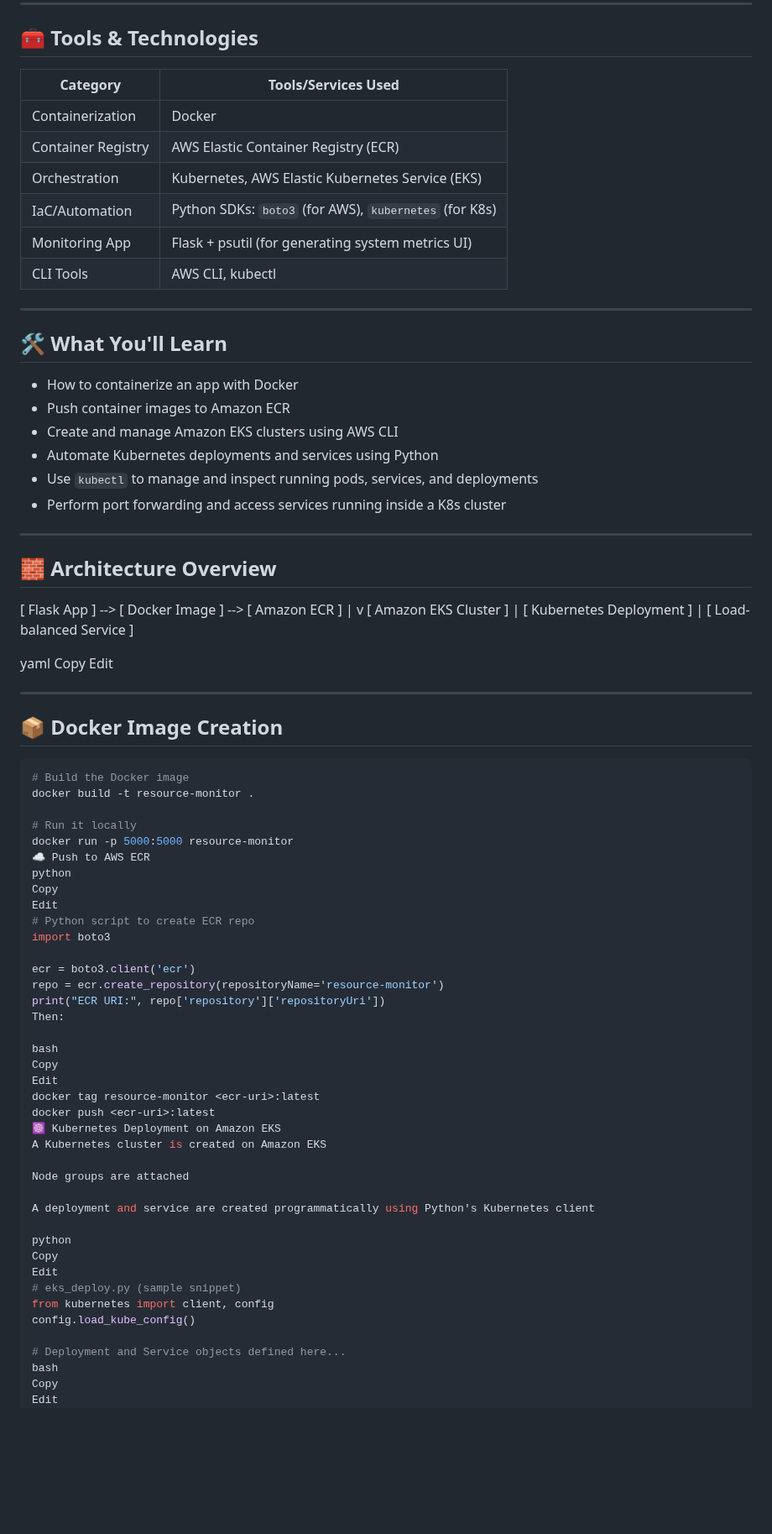
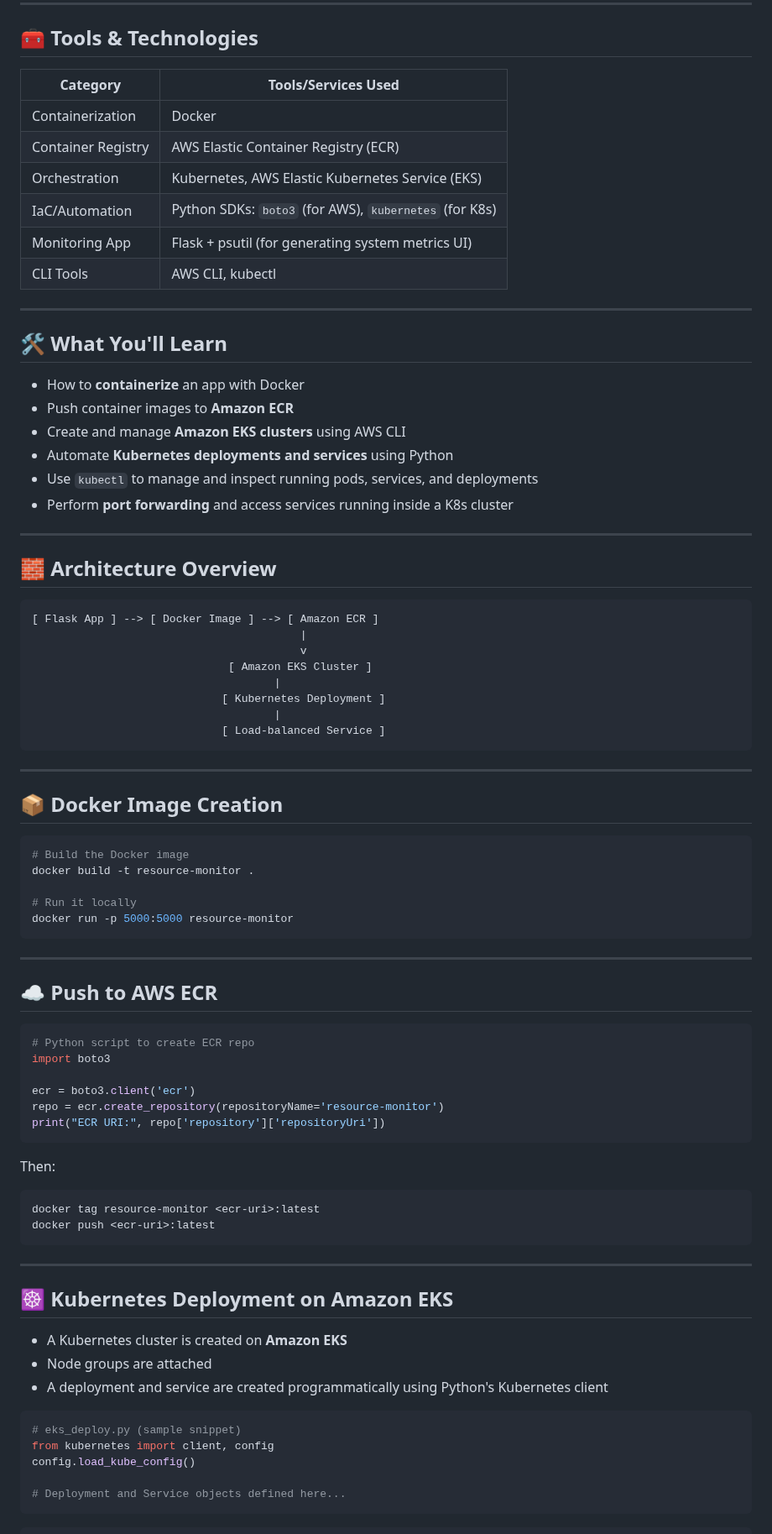
Before and after one commit to MSamamah/cloud-native-eks-deployment, a Markdown page: README.md, the part around one of its changes. Shown at 84% size. Drawn GitHub-style; blank space fills up the shorter version.

````diff
--- a/README.md
+++ b/README.md
@@ -12,42 +13,40 @@ This project is designed to showcase a **DevOps-first approach** to deploying mi
 
 ## 🧰 Tools & Technologies
 
-| Category         | Tools/Services Used                              |
-|------------------|--------------------------------------------------|
-| Containerization | Docker                                           |
-| Container Registry | AWS Elastic Container Registry (ECR)          |
-| Orchestration    | Kubernetes, AWS Elastic Kubernetes Service (EKS) |
-| IaC/Automation   | Python SDKs: `boto3` (for AWS), `kubernetes` (for K8s) |
-| Monitoring App   | Flask + psutil (for generating system metrics UI)|
-| CLI Tools        | AWS CLI, kubectl                                 |
+| Category      | Tools/Services Used                                 |
+|---------------|------------------------------------------------------|
+| Containerization | Docker                                              |
+| Container Registry | AWS Elastic Container Registry (ECR)               |
+| Orchestration | Kubernetes, AWS Elastic Kubernetes Service (EKS)    |
+| IaC/Automation | Python SDKs: `boto3` (for AWS), `kubernetes` (for K8s) |
+| Monitoring App | Flask + psutil (for generating system metrics UI)  |
+| CLI Tools | AWS CLI, kubectl                                        |
 
 ---
 
 ## 🛠️ What You'll Learn
 
-- How to containerize an app with Docker
-- Push container images to Amazon ECR
-- Create and manage Amazon EKS clusters using AWS CLI
-- Automate Kubernetes deployments and services using Python
+- How to **containerize** an app with Docker
+- Push container images to **Amazon ECR**
+- Create and manage **Amazon EKS clusters** using AWS CLI
+- Automate **Kubernetes deployments and services** using Python
 - Use `kubectl` to manage and inspect running pods, services, and deployments
-- Perform port forwarding and access services running inside a K8s cluster
+- Perform **port forwarding** and access services running inside a K8s cluster
 
 ---
 
 ## 🧱 Architecture Overview
 
+```
 [ Flask App ] --> [ Docker Image ] --> [ Amazon ECR ]
-|
-v
-[ Amazon EKS Cluster ]
-|
-[ Kubernetes Deployment ]
-|
-[ Load-balanced Service ]
-
-yaml
-Copy
-Edit
+                                         |
+                                         v
+                              [ Amazon EKS Cluster ]
+                                     |
+                             [ Kubernetes Deployment ]
+                                     |
+                             [ Load-balanced Service ]
+```
 
 ---
 
@@ -59,39 +58,43 @@ docker build -t resource-monitor .
 
 # Run it locally
 docker run -p 5000:5000 resource-monitor
-☁️ Push to AWS ECR
-python
-Copy
-Edit
+```
+
+---
+
+## ☁️ Push to AWS ECR
+
+```python
 # Python script to create ECR repo
 import boto3
 
 ecr = boto3.client('ecr')
 repo = ecr.create_repository(repositoryName='resource-monitor')
 print("ECR URI:", repo['repository']['repositoryUri'])
+```
+
 Then:
 
-bash
-Copy
-Edit
+```bash
 docker tag resource-monitor <ecr-uri>:latest
 docker push <ecr-uri>:latest
-☸️ Kubernetes Deployment on Amazon EKS
-A Kubernetes cluster is created on Amazon EKS
+```
 
-Node groups are attached
+---
 
-A deployment and service are created programmatically using Python's Kubernetes client
+## ☸️ Kubernetes Deployment on Amazon EKS
 
-python
-Copy
-Edit
+- A Kubernetes cluster is created on **Amazon EKS**
+- Node groups are attached
+- A deployment and service are created programmatically using Python's Kubernetes client
+
+```python
 # eks_deploy.py (sample snippet)
 from kubernetes import client, config
 config.load_kube_config()
 
 # Deployment and Service objects defined here...
-bash
-Copy
-Edit
+```
+
+```bash
 python eks_deploy.py
````
Also changed, not shown: other parts of README.md (+35 -45 lines).
